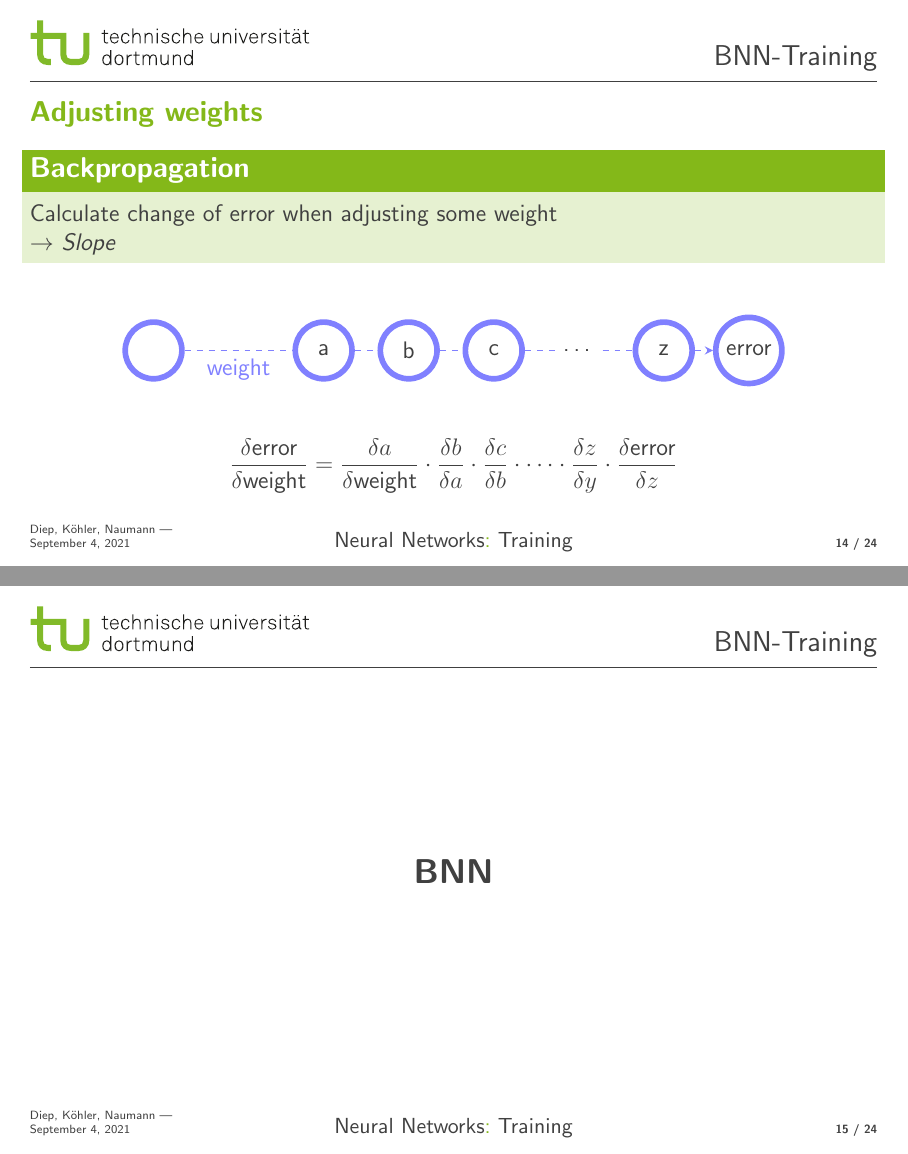
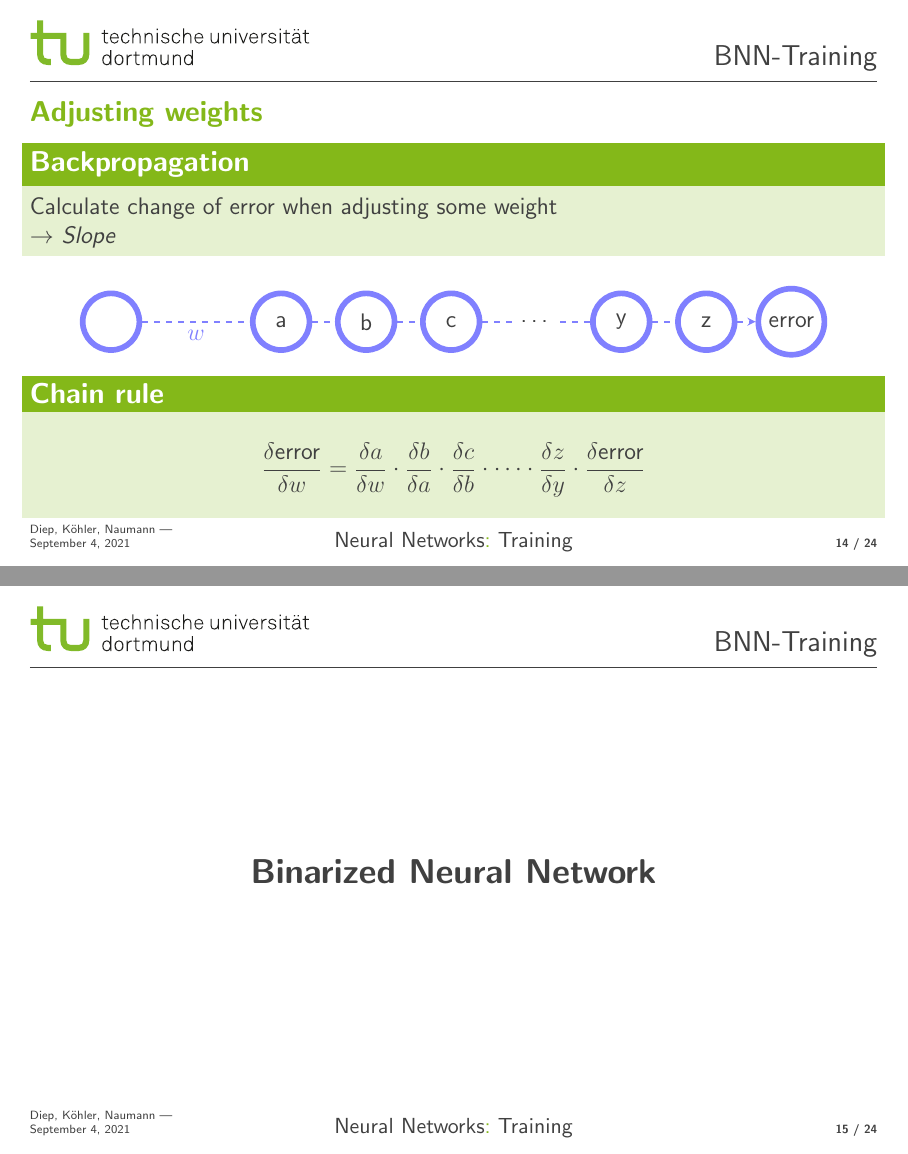
Before and after one commit to Jako9/bnn-mnist-recognition, LaTeX slides (Vortrag/bnn_training.tex): pages 38 and 39 of 48 before the commit and pages 39 and 40 of 49 after it, joined at a grey line. Compiled offline with pdfLaTeX.

Commit message:
Kleine Anpassungen

```diff
--- a/Vortrag/bnn_training.tex
+++ b/Vortrag/bnn_training.tex
@@ -437,5 +437,3 @@
 			\node[netnode] (b) at (2,0) {b};
 			\node[netnode] (c) at (3,0) {c};
 			\node (d) at (4,0) {\dots};
-			\node[netnode] (z) at (5,0) {z};
-			\node[netnode] (error) at (6,0) {error};
@@ -442,10 +443,7 @@
 
 			\draw[-stealth,blue!50,dashed,thick]
-			(s) -- node[below] {weight} (a) -- (b) -- (c) -- (d) -- (z) -- (error);
+			(s) -- node[below] {$w$} (a) -- (b) -- (c) -- (d) -- (y) -- (z) -- (error);
 		\end{tikzpicture}
 	\end{center}
 
 	\uncover<2->{
-		\begin{equation*}
-			\frac{\delta\text{error}}{\delta\text{weight}} = \frac{\delta a}{\delta\text{weight}} \cdot \frac{\delta b}{\delta a} \cdot \frac{\delta c}{\delta b} \cdot \dots \cdot \frac{\delta z}{\delta y} \cdot \frac{\delta\text{error}}{\delta z}
-		\end{equation*}
@@ -455,7 +458,7 @@
 \begin{frame}
 	\centering
 	\vfill
-	\textbf{\Large BNN}
+	\textbf{\Large Binarized Neural Network}
 	\vfill
 \end{frame}
 
```
Also changed, not shown: Vortrag/bnn_training.tex (12 more changed lines).
